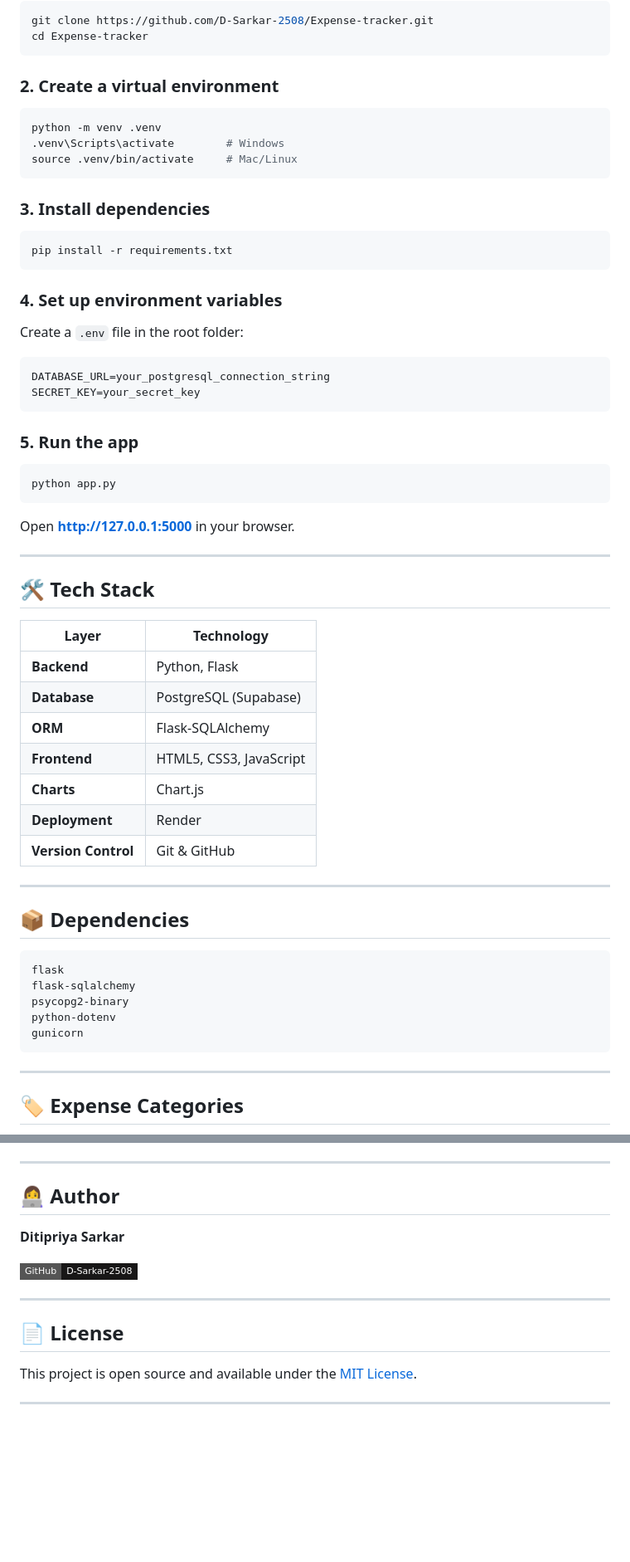
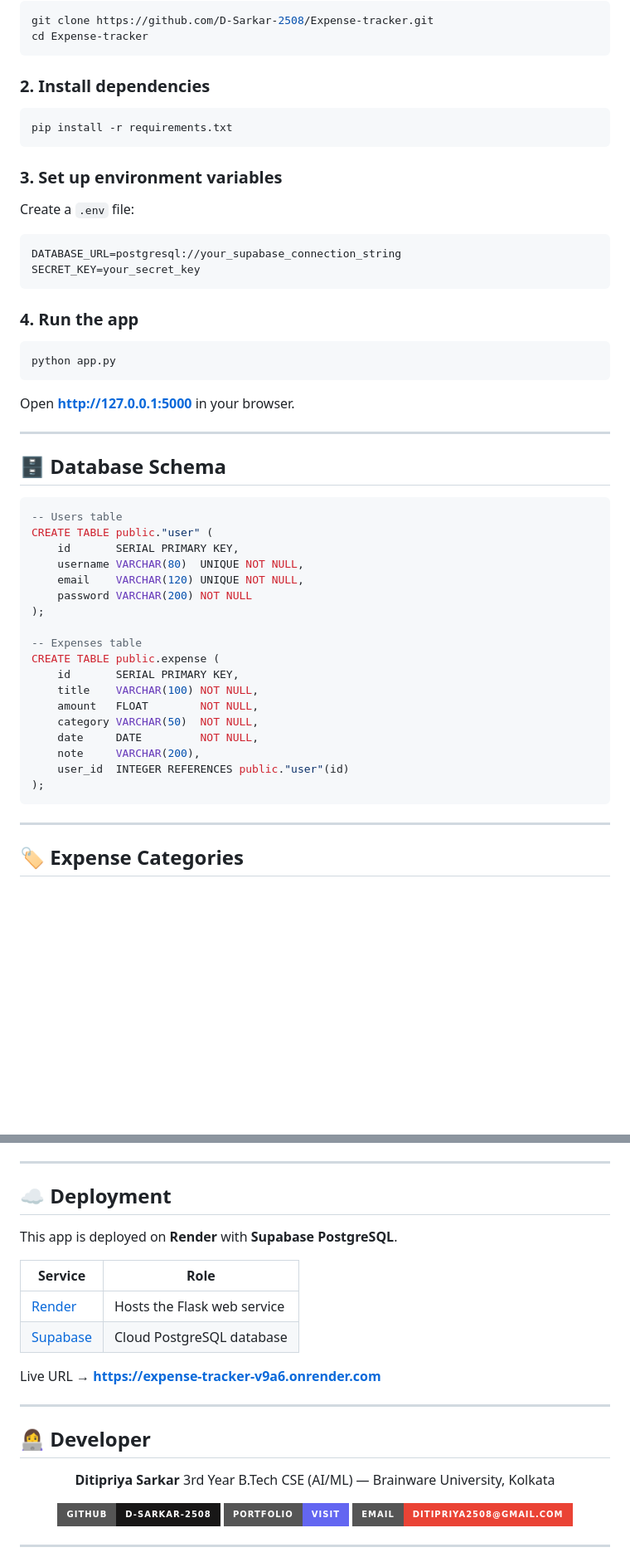
Before and after one commit to D-Sarkar-2508/Expense-tracker, a Markdown page: README.md, 2 parts joined by grey strips. Shown at 83% size. Rendered like a GitHub page; badges without logos; blank space fills up the shorter version.

````diff
--- a/README.md
+++ b/README.md
@@ -99,27 +94,19 @@ git clone https://github.com/D-Sarkar-2508/Expense-tracker.git
 cd Expense-tracker
 ```
 
-### 2. Create a virtual environment
-```bash
-python -m venv .venv
-.venv\Scripts\activate        # Windows
-source .venv/bin/activate     # Mac/Linux
-```
-
-### 3. Install dependencies
+### 2. Install dependencies
 ```bash
 pip install -r requirements.txt
 ```
 
-### 4. Set up environment variables
-
-Create a `.env` file in the root folder:
+### 3. Set up environment variables
+Create a `.env` file:
 ```env
-DATABASE_URL=your_postgresql_connection_string
+DATABASE_URL=postgresql://your_supabase_connection_string
 SECRET_KEY=your_secret_key
 ```
 
-### 5. Run the app
+### 4. Run the app
 ```bash
 python app.py
 ```
@@ -128,28 +115,27 @@ Open **http://127.0.0.1:5000** in your browser.
 
 ---
 
-## 🛠️ Tech Stack
+## 🗄️ Database Schema
 
-| Layer | Technology |
-|-------|-----------|
-| **Backend** | Python, Flask |
-| **Database** | PostgreSQL (Supabase) |
-| **ORM** | Flask-SQLAlchemy |
-| **Frontend** | HTML5, CSS3, JavaScript |
-| **Charts** | Chart.js |
-| **Deployment** | Render |
-| **Version Control** | Git & GitHub |
+```sql
+-- Users table
+CREATE TABLE public."user" (
+    id       SERIAL PRIMARY KEY,
+    username VARCHAR(80)  UNIQUE NOT NULL,
+    email    VARCHAR(120) UNIQUE NOT NULL,
+    password VARCHAR(200) NOT NULL
+);
 
----
-
-## 📦 Dependencies
-
-```
-flask
-flask-sqlalchemy
-psycopg2-binary
-python-dotenv
-gunicorn
+-- Expenses table
+CREATE TABLE public.expense (
+    id       SERIAL PRIMARY KEY,
+    title    VARCHAR(100) NOT NULL,
+    amount   FLOAT        NOT NULL,
+    category VARCHAR(50)  NOT NULL,
+    date     DATE         NOT NULL,
+    note     VARCHAR(200),
+    user_id  INTEGER REFERENCES public."user"(id)
+);
 ```
 
 ---
@@ -165,17 +157,31 @@ gunicorn
 
 ---
 
-## 👩‍💻 Author
+## ☁️ Deployment
 
-**Ditipriya Sarkar**
+This app is deployed on **Render** with **Supabase PostgreSQL**.
 
-[![GitHub](https://img.shields.io/badge/GitHub-D--Sarkar--2508-181717?style=flat-square&logo=github)](https://github.com/D-Sarkar-2508)
+| Service | Role |
+|---|---|
+| [Render](https://render.com) | Hosts the Flask web service |
+| [Supabase](https://supabase.com) | Cloud PostgreSQL database |
+
+Live URL → **[https://expense-tracker-v9a6.onrender.com](https://expense-tracker-v9a6.onrender.com)**
 
 ---
 
-## 📄 License
+## 👩‍💻 Developer
 
-This project is open source and available under the [MIT License](LICENSE).
+<div align="center">
+
+**Ditipriya Sarkar**
+3rd Year B.Tech CSE (AI/ML) — Brainware University, Kolkata
+
+[![GitHub](https://img.shields.io/badge/GitHub-D--Sarkar--2508-181717?style=for-the-badge&logo=github)](https://github.com/D-Sarkar-2508)
+[![Portfolio](https://img.shields.io/badge/Portfolio-Visit-6366f1?style=for-the-badge&logo=vercel&logoColor=white)](https://d-sarkar-2508.github.io/D-Sarkar-2508.Portfolio/)
+[![Email](https://img.shields.io/badge/Email-ditipriya2508@gmail.com-EA4335?style=for-the-badge&logo=gmail&logoColor=white)](mailto:ditipriya2508@gmail.com)
+
+</div>
 
 ---
 
````
Also changed, not shown: other parts of README.md (+67 -66 lines).
